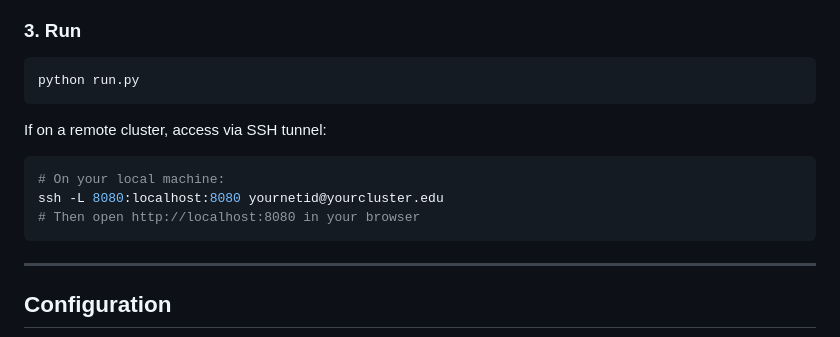
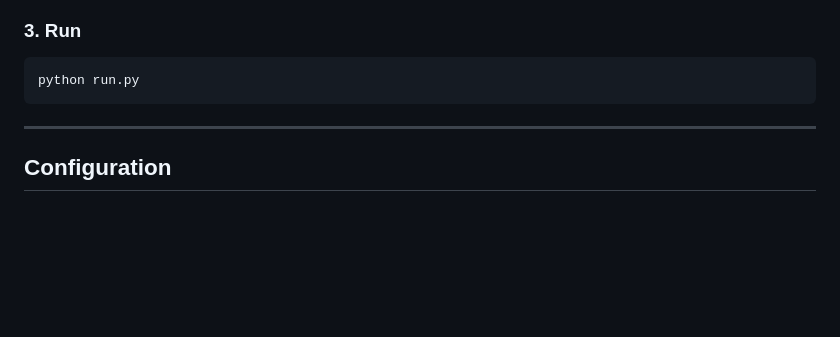
Before and after one commit to chemond12/symplify, a Markdown page: README.md, the part around the change. Drawn GitHub-style; blank space fills up the shorter version.

````diff
--- a/README.md
+++ b/README.md
@@ -43,14 +43,6 @@ python run.py --check   # validate configuration
 
 ```bash
 python run.py
-```
-
-If on a remote cluster, access via SSH tunnel:
-
-```bash
-# On your local machine:
-ssh -L 8080:localhost:8080 yournetid@yourcluster.edu
-# Then open http://localhost:8080 in your browser
 ```
 
 ---
````
